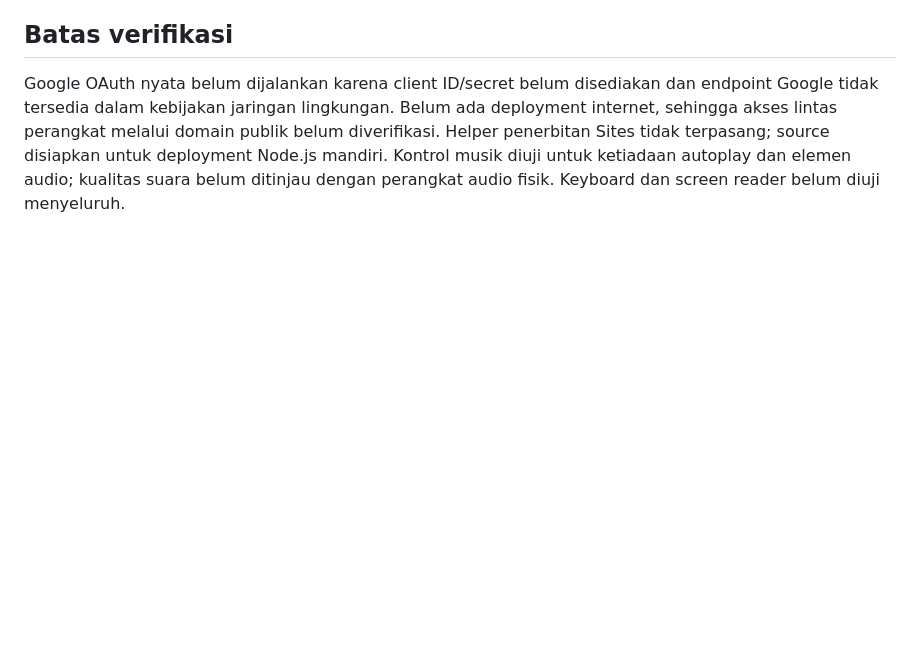
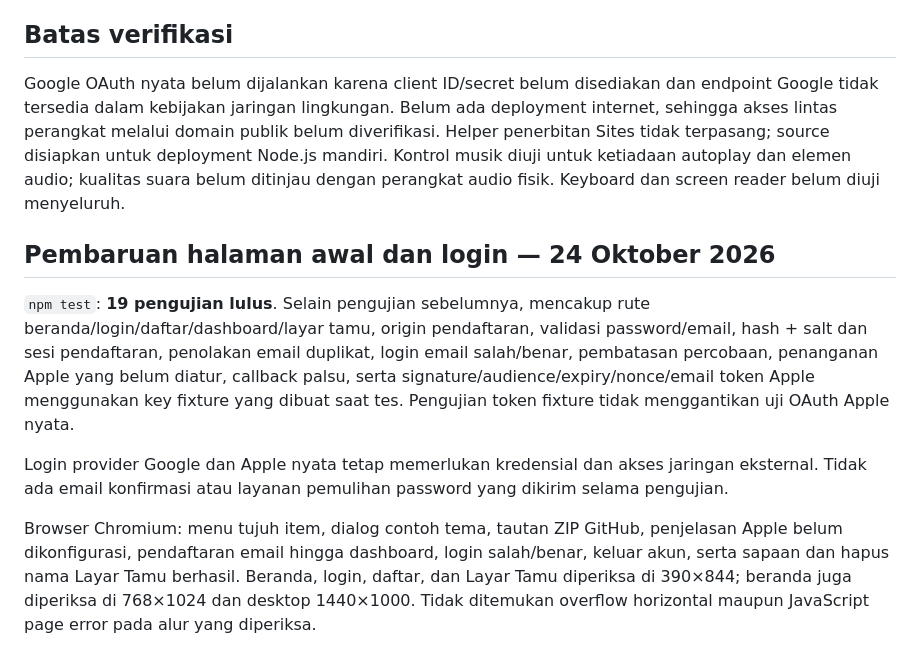
Before and after one commit to satusatukansaja11-spec/temu-undangan, a Markdown page: VALIDATION.md, the part around the change. GitHub-like rendering; blank space fills up the shorter version.

```diff
--- a/VALIDATION.md
+++ b/VALIDATION.md
@@ -36,3 +36,11 @@ Desktop 1440×1000, ponsel 390×844, tablet 768×1024:
 ## Batas verifikasi
 
 Google OAuth nyata belum dijalankan karena client ID/secret belum disediakan dan endpoint Google tidak tersedia dalam kebijakan jaringan lingkungan. Belum ada deployment internet, sehingga akses lintas perangkat melalui domain publik belum diverifikasi. Helper penerbitan Sites tidak terpasang; source disiapkan untuk deployment Node.js mandiri. Kontrol musik diuji untuk ketiadaan autoplay dan elemen audio; kualitas suara belum ditinjau dengan perangkat audio fisik. Keyboard dan screen reader belum diuji menyeluruh.
+
+## Pembaruan halaman awal dan login — 24 Oktober 2026
+
+`npm test`: **19 pengujian lulus**. Selain pengujian sebelumnya, mencakup rute beranda/login/daftar/dashboard/layar tamu, origin pendaftaran, validasi password/email, hash + salt dan sesi pendaftaran, penolakan email duplikat, login email salah/benar, pembatasan percobaan, penanganan Apple yang belum diatur, callback palsu, serta signature/audience/expiry/nonce/email token Apple menggunakan key fixture yang dibuat saat tes. Pengujian token fixture tidak menggantikan uji OAuth Apple nyata.
+
+Login provider Google dan Apple nyata tetap memerlukan kredensial dan akses jaringan eksternal. Tidak ada email konfirmasi atau layanan pemulihan password yang dikirim selama pengujian.
+
+Browser Chromium: menu tujuh item, dialog contoh tema, tautan ZIP GitHub, penjelasan Apple belum dikonfigurasi, pendaftaran email hingga dashboard, login salah/benar, keluar akun, serta sapaan dan hapus nama Layar Tamu berhasil. Beranda, login, daftar, dan Layar Tamu diperiksa di 390×844; beranda juga diperiksa di 768×1024 dan desktop 1440×1000. Tidak ditemukan overflow horizontal maupun JavaScript page error pada alur yang diperiksa.
```
Also changed, not shown: README.md (+37 -0 lines), docs/images/beranda.png (added), docs/images/login.png (added), 10 other files.
